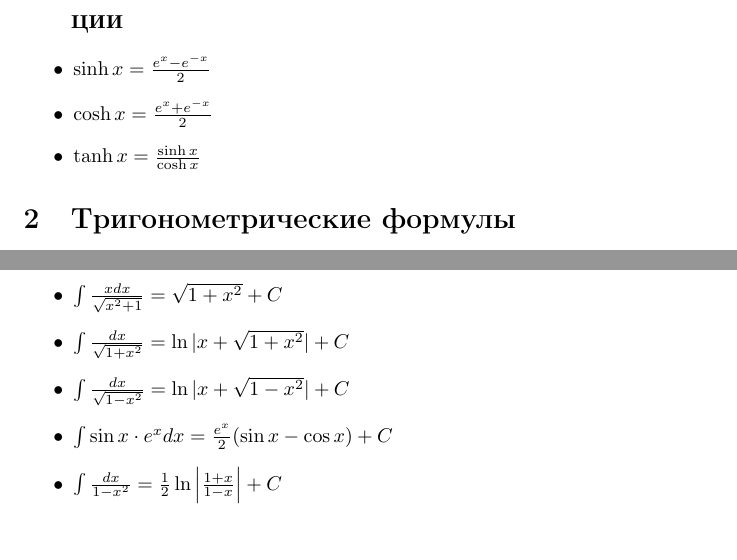
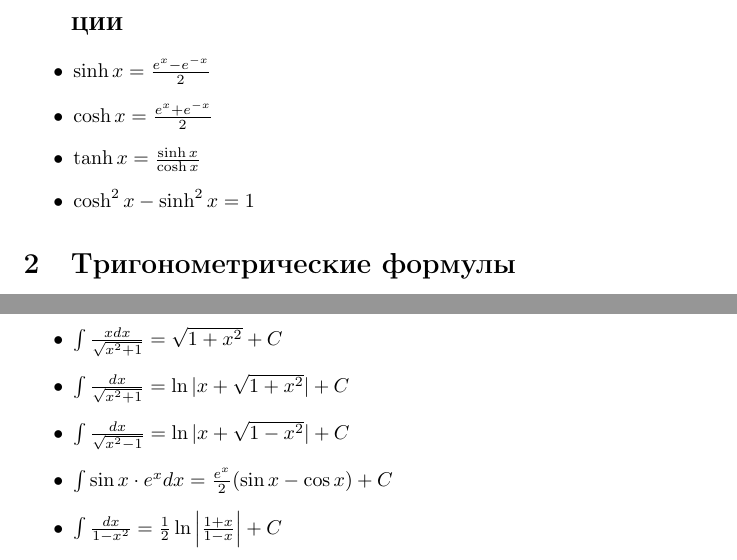
Before and after one commit to 0x1d107/matan_cheatsheet, a LaTeX document (cheatsheet.tex): two parts of pages 1 and 4 of 4, joined at a grey line, cut so that both start at the same text. Compiled offline with pdfLaTeX.

Commit message:
oh fck. Typo fix! again

```diff
--- a/cheatsheet.tex
+++ b/cheatsheet.tex
@@ -13,6 +13,7 @@
 	\item $\sinh x = \frac{e^x-e^{-x}}{2}$
 	\item $\cosh x = \frac{e^x+e^{-x}}{2}$
 	\item $\tanh x = \frac{\sinh x}{\cosh x}$
+	\item $\cosh^2 x - \sinh^2 x = 1$
     \end{itemize}
 	\section{Тригонометрические формулы}
 	\begin{itemize}
@@ -98,8 +99,8 @@
 		\item $\int\frac{dx}{x\ln{a}} = \log_a{|x|}+C$
 		\item $\int a^x dx= \frac{a^x}{\ln{a}}+C$
 		\item $\int\frac{x dx}{\sqrt{x^2+1}} = \sqrt{1+x^2}+C$
-		\item $\int\frac{dx}{\sqrt{1+x^2}} = \ln|x+\sqrt{1+x^2}|+C$
-		\item $\int\frac{dx}{\sqrt{1-x^2}} = \ln|x+\sqrt{1-x^2}|+C$
+		\item $\int\frac{dx}{\sqrt{x^2+1}} = \ln|x+\sqrt{1+x^2}|+C$
+		\item $\int\frac{dx}{\sqrt{x^2-1}} = \ln|x+\sqrt{1-x^2}|+C$
 		\item $\int \sin{x}\cdot e^x dx = \frac{e^x}{2}(\sin{x} - \cos{x})+C$
 
 		\item $\int\frac{dx}{1-x^2} = \frac{1}{2}\ln\left|\frac{1+x}{1-x}\right| + C $
```
